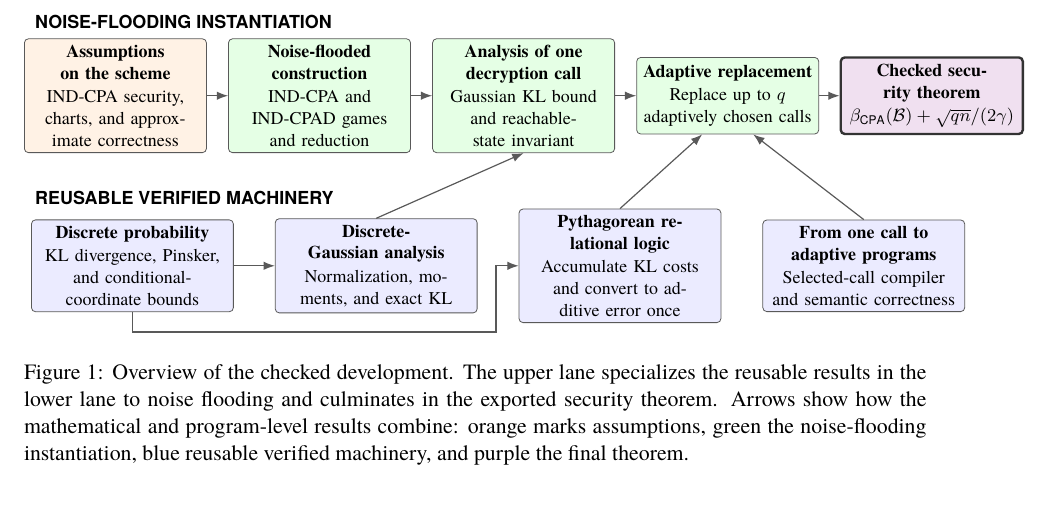
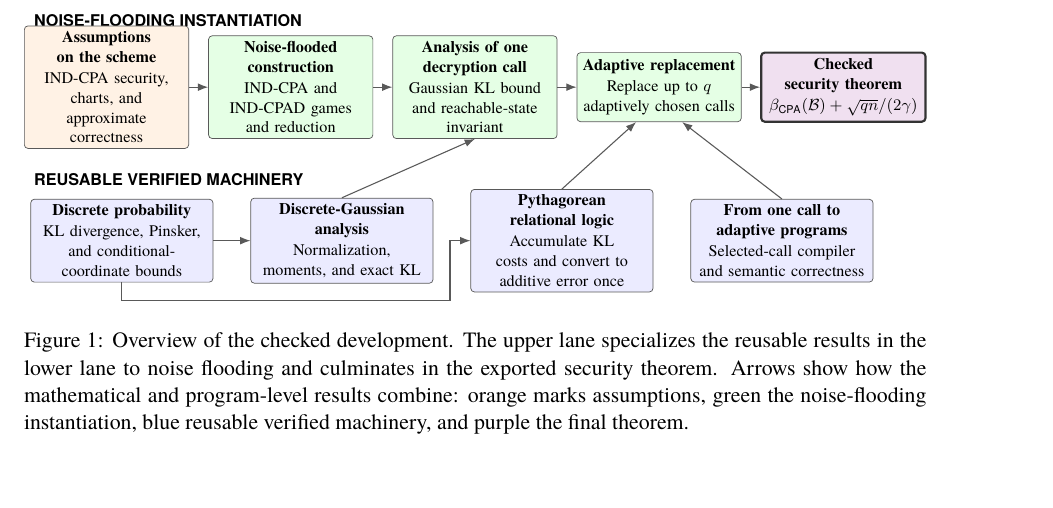
Before and after one commit to ethanlee515/Pythagorean-RHL, a LaTeX paper (arxiv_eprint.tex, which reads packages.tex, theory-map.tex): part of page 2 of 29, cut so that both start at the same text, the shorter picture padded with empty space. Compiled offline with XeLaTeX.

Commit message:
Fix figure 1 for single column
Co-authored-by: Codex <noreply@openai.com>

```diff
--- a/packages.tex
+++ b/packages.tex
@@ -4,6 +4,7 @@
 \setmonofont{DejaVu Sans Mono}[Scale=MatchLowercase]
 \usepackage{amsmath,amssymb,amsthm,mathtools}
 \usepackage{graphicx}
+\usepackage{adjustbox}
 \usepackage{tikz}
 \usetikzlibrary{arrows.meta,positioning}
 \usepackage{booktabs}
--- a/theory-map.tex
+++ b/theory-map.tex
@@ -25,23 +26,31 @@
 \node[lane] at (0,5.65) {NOISE-FLOODING INSTANTIATION};
 
 \node[interface] (interfaces) at (1.55,4.35) {%
-  \textbf{Assumptions on the scheme}\\[0.2ex]
-  IND-CPA security, charts, and approximate correctness};
+  \textbf{Assumptions\\on the scheme}\\[0.2ex]
+  IND-CPA security,\\
+  charts, and\\
+  approximate\\
+  correctness};
 
 \node[application] (games) at (5.15,4.35) {%
-  \textbf{Noise-flooded construction}\\[0.2ex]
-  IND-CPA and IND-CPAD games and reduction};
+  \textbf{Noise-flooded\\construction}\\[0.2ex]
+  IND-CPA and\\
+  IND-CPAD games\\
+  and reduction};
 
 \node[application] (local) at (8.75,4.35) {%
-  \textbf{Analysis of one decryption call}\\[0.2ex]
-  Gaussian KL bound and reachable-state invariant};
+  \textbf{Analysis of one\\decryption call}\\[0.2ex]
+  Gaussian KL bound\\
+  and reachable-state\\
+  invariant};
 
 \node[application] (adaptive) at (12.35,4.35) {%
   \textbf{Adaptive replacement}\\[0.2ex]
-  Replace up to \(q\) adaptively chosen calls};
+  Replace up to \(q\)\\
+  adaptively chosen calls};
 
 \node[result] (final) at (15.95,4.35) {%
-  \textbf{Checked security theorem}\\[0.2ex]
+  \textbf{Checked\\security theorem}\\[0.2ex]
   \(\beta_{\mathsf{CPA}}(\mathcal B)+
     \sqrt{qn}/(2\gamma)\)};
 
@@ -55,19 +64,25 @@
 
 \node[reusable] (kl) at (1.85,1.35) {%
   \textbf{Discrete probability}\\[0.2ex]
-  KL divergence, Pinsker, and conditional-coordinate bounds};
+  KL divergence, Pinsker,\\
+  and conditional-\\
+  coordinate bounds};
 
 \node[reusable] (gaussian) at (6.15,1.35) {%
-  \textbf{Discrete-Gaussian analysis}\\[0.2ex]
-  Normalization, moments, and exact KL};
+  \textbf{Discrete-Gaussian\\analysis}\\[0.2ex]
+  Normalization,\\
+  moments, and exact KL};
 
 \node[reusable] (logic) at (10.45,1.35) {%
-  \textbf{Pythagorean relational logic}\\[0.2ex]
-  Accumulate KL costs and convert to additive error once};
+  \textbf{Pythagorean\\relational logic}\\[0.2ex]
+  Accumulate KL\\
+  costs and convert to\\
+  additive error once};
 
 \node[reusable] (compiler) at (14.75,1.35) {%
-  \textbf{From one call to adaptive programs}\\[0.2ex]
-  Selected-call compiler and semantic correctness};
+  \textbf{From one call to\\adaptive programs}\\[0.2ex]
+  Selected-call compiler\\
+  and semantic correctness};
 
 \draw[contribution] (kl) -- (gaussian);
 \draw[contribution]
```
Also changed, not shown: Makefile, theory-map.tex (2 more changed lines).
